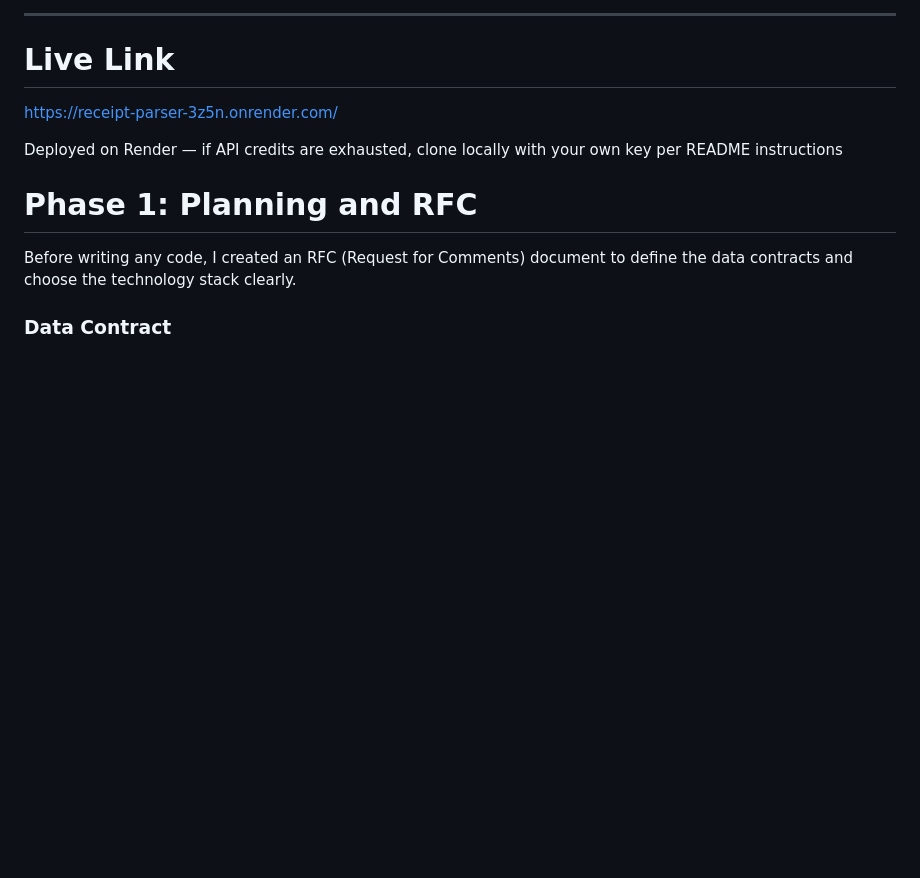
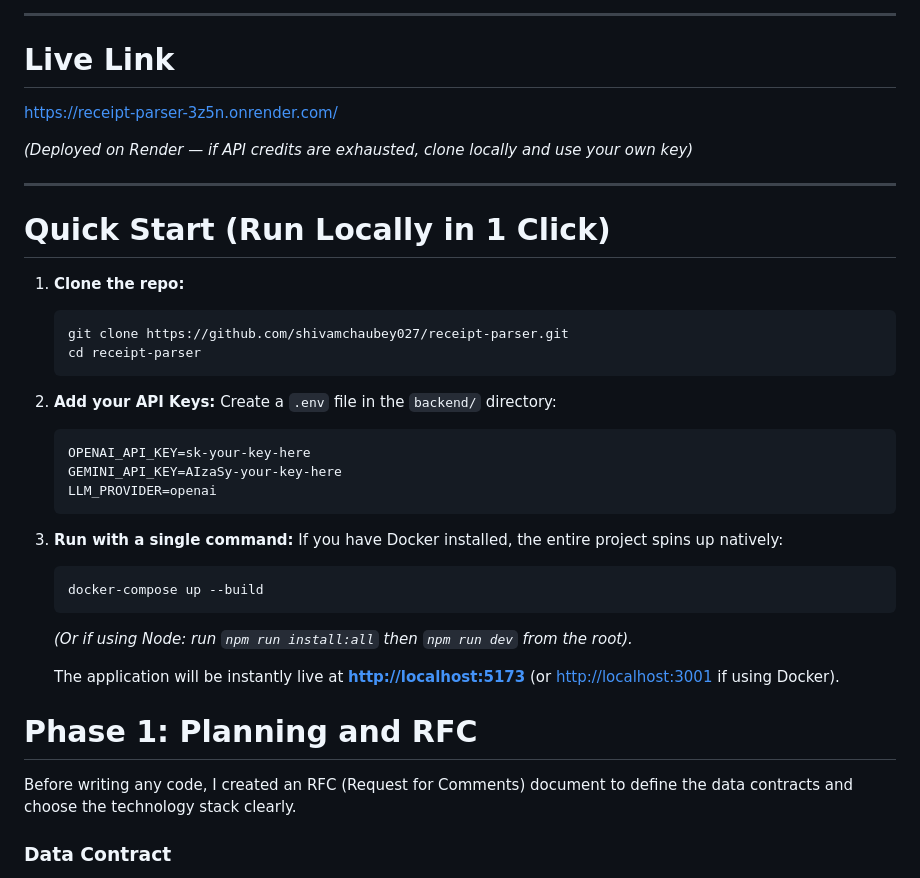
Before and after one commit to shivamchaubey027/receipt-parser, a Markdown page: README.md, the part around the change. Drawn GitHub-style; blank space fills up the shorter version.

Commit message:
docs: add detailed local setup and docker-compose instructions to README

````diff
--- a/README.md
+++ b/README.md
@@ -26,7 +26,38 @@ Here is exactly how the architecture evolved:
 
 <https://receipt-parser-3z5n.onrender.com/>
 
-Deployed on Render — if API credits are exhausted, clone locally with your own key per README instructions
+*(Deployed on Render — if API credits are exhausted, clone locally and use your own key)*
+
+---
+
+# Quick Start (Run Locally in 1 Click)
+
+1. **Clone the repo:**
+
+   ```bash
+   git clone https://github.com/shivamchaubey027/receipt-parser.git
+   cd receipt-parser
+   ```
+
+2. **Add your API Keys:**
+   Create a `.env` file in the `backend/` directory:
+
+   ```bash
+   OPENAI_API_KEY=sk-your-key-here
+   GEMINI_API_KEY=AIzaSy-your-key-here
+   LLM_PROVIDER=openai
+   ```
+
+3. **Run with a single command:**
+   If you have Docker installed, the entire project spins up natively:
+
+   ```bash
+   docker-compose up --build
+   ```
+
+   *(Or if using Node: run `npm run install:all` then `npm run dev` from the root).*
+
+   The application will be instantly live at **<http://localhost:5173>** (or <http://localhost:3001> if using Docker).
 
 # Phase 1: Planning and RFC
 
````
